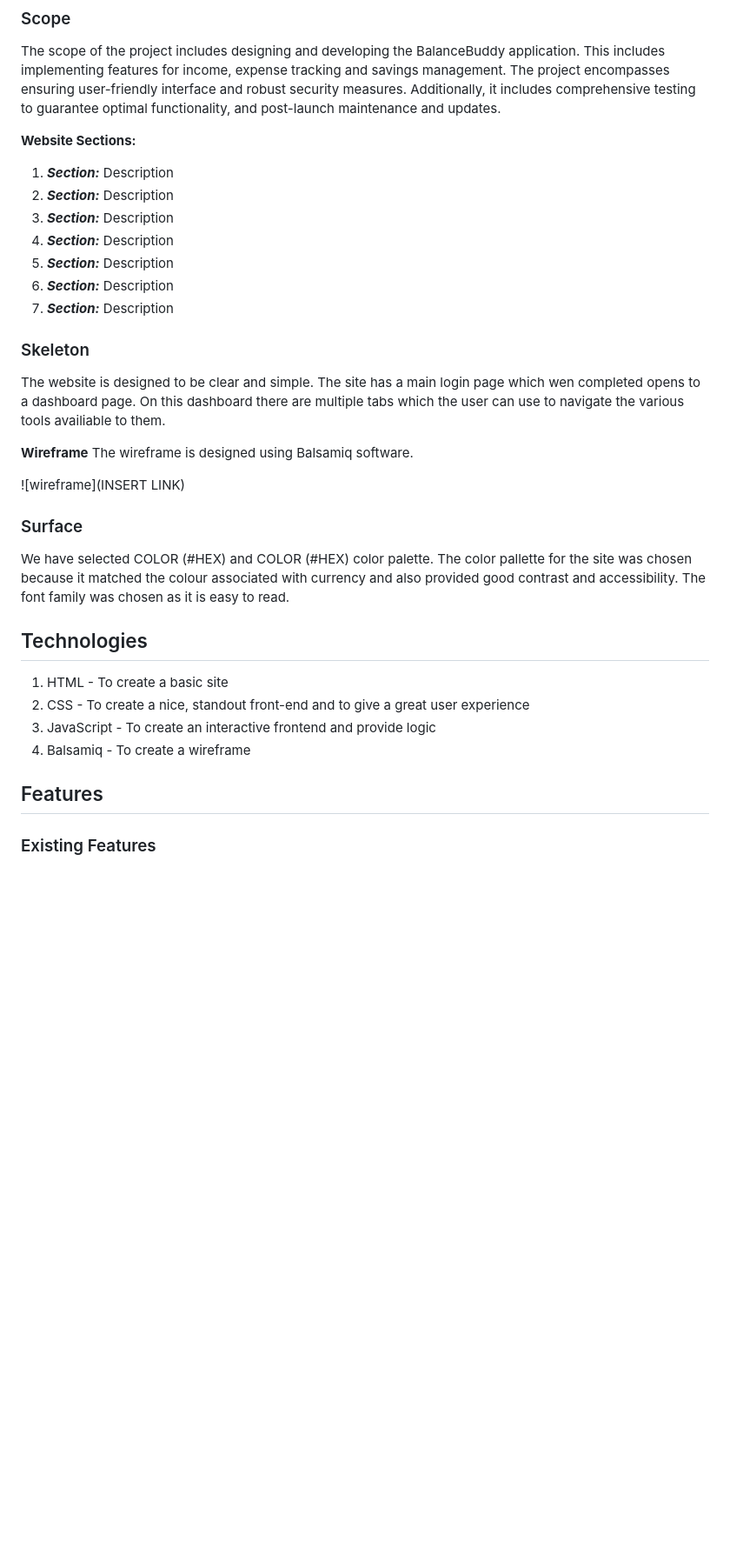
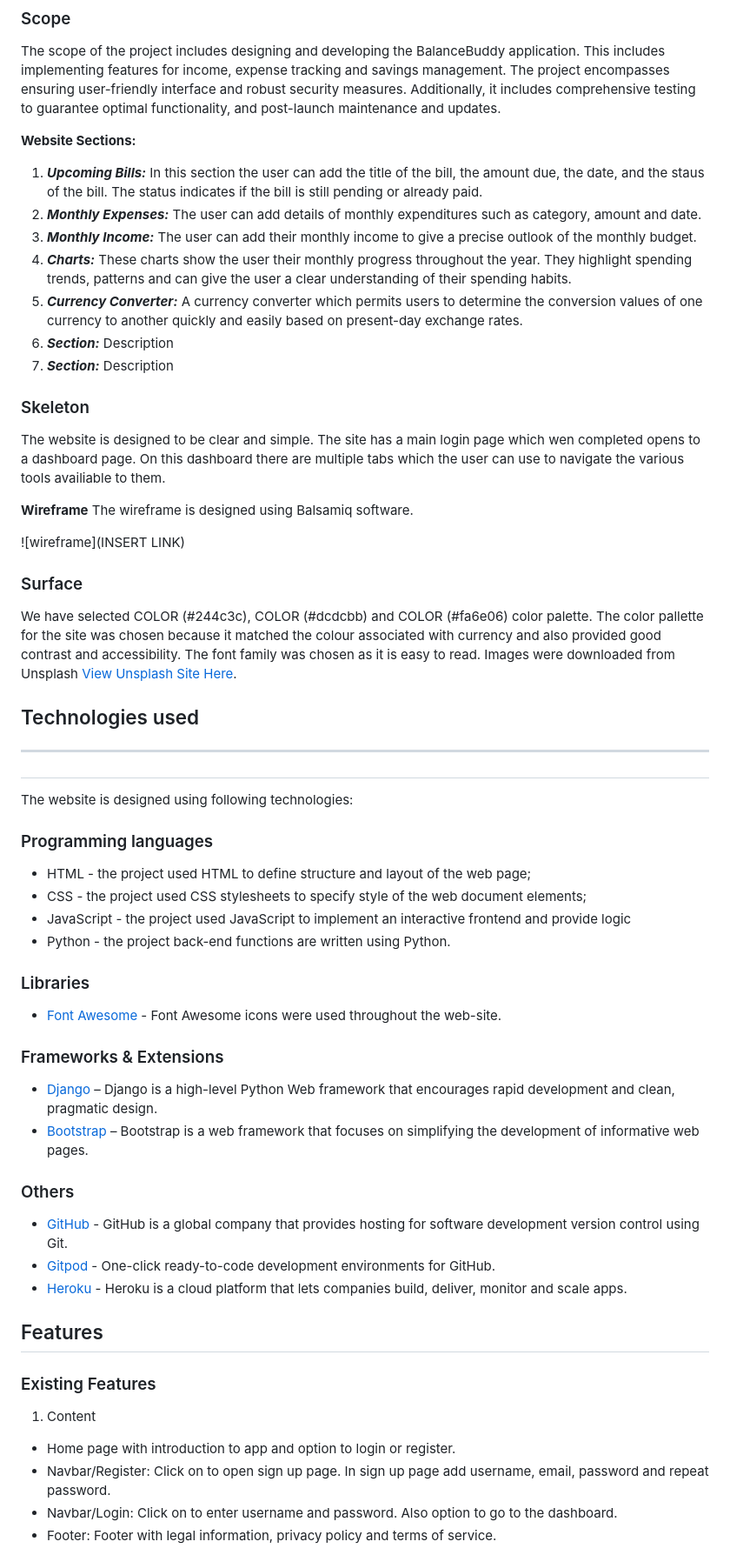
Before and after one commit to douglas86/january-hackathon-team8, a Markdown page: README.md, the part around the change printed below. Shown: that part at 87% size. GitHub-like rendering; blank space fills up the shorter version.

Commit message:
updated sections, features, technologies used

```diff
--- a/README.md
+++ b/README.md
@@ -76,16 +76,17 @@ Multiple developers were involved in this project. Our goal was to create a pero
 The scope of the project includes designing and developing the BalanceBuddy application. This includes implementing features for income, expense tracking and savings management. The project encompasses ensuring user-friendly interface and robust security measures. Additionally, it includes comprehensive testing to guarantee optimal functionality, and post-launch maintenance and updates.
 
 **Website Sections:**
-1. **_Section:_** Description
-2. **_Section:_** Description
-3. **_Section:_** Description
-4. **_Section:_** Description
-5. **_Section:_** Description
+1. **_Upcoming Bills:_** In this section the user can add the title of the bill, the amount due, the date, and the staus of the bill. The status indicates if the bill is still pending or already paid.
+2. **_Monthly Expenses:_** The user can add details of monthly expenditures such as category, amount and date.
+3. **_Monthly Income:_** The user can add their monthly income to give a precise outlook of the monthly budget.
+4. **_Charts:_** These charts show the user their monthly progress throughout the year. They highlight spending trends, patterns and can give the user a clear understanding of their spending habits.
+5. **_Currency Converter:_** A currency converter which permits users to determine the conversion values of one currency to another quickly and easily based on present-day exchange rates.
 6. **_Section:_** Description
 7. **_Section:_** Description
 
 ### Skeleton
 The website is designed to be clear and simple. The site has a main login page which wen completed opens to a dashboard page. On this dashboard there are multiple tabs which the user can use to navigate the various tools availiable to them.
+
 
 **Wireframe**
 The wireframe is designed using Balsamiq software.
@@ -93,17 +94,41 @@ The wireframe is designed using Balsamiq software.
 ![wireframe](INSERT LINK)
 
 ### Surface
-We have selected COLOR (#HEX) and COLOR (#HEX) color palette. The color pallette for the site was chosen because it matched the colour associated with currency and also provided good contrast and accessibility. The font family was chosen as it is easy to read.
+We have selected COLOR (#244c3c), COLOR (#dcdcbb) and COLOR (#fa6e06) color palette. The color pallette for the site was chosen because it matched the colour associated with currency and also provided good contrast and accessibility. The font family was chosen as it is easy to read. Images were downloaded from Unsplash [View Unsplash Site Here](https://unsplash.com/).
 
-## Technologies
+## Technologies used <hr>
 
-1. HTML - To create a basic site
-2. CSS - To create a nice, standout front-end and to give a great user experience
-4. JavaScript - To create an interactive frontend and provide logic
-3. Balsamiq - To create a wireframe
+The website is designed using following technologies:
+
+### Programming languages
+
+* HTML - the project used HTML to define structure and layout of the web page;
+* CSS - the project used CSS stylesheets to specify style of the web document elements;
+* JavaScript - the project used JavaScript to implement an interactive frontend and provide logic
+* Python - the project back-end functions are written using Python.
+
+### Libraries
+
+* [Font Awesome](https://fontawesome.com/v4.7.0/) - Font Awesome icons were used throughout the web-site.
+
+### Frameworks & Extensions
+
+* [Django](https://www.djangoproject.com/) – Django is a high-level Python Web framework that encourages rapid development and clean, pragmatic design.
+* [Bootstrap](https://getbootstrap.com/) – Bootstrap is a web framework that focuses on simplifying the development of informative web pages.
+
+### Others
+
+* [GitHub](https://github.com/) - GitHub is a global company that provides hosting for software development version control using Git.
+* [Gitpod](https://gitpod.io/workspaces/) - One-click ready-to-code development environments for GitHub.
+* [Heroku](https://dashboard.heroku.com/) - Heroku is a cloud platform that lets companies build, deliver, monitor and scale apps.
 
 ## Features
 
 ### Existing Features
 
+1. Content
+* Home page with introduction to app and option to login or register.
+* Navbar/Register: Click on to open sign up page. In sign up page add username, email, password and repeat password.
+* Navbar/Login: Click on to enter username and password. Also option to go to the dashboard.
+* Footer: Footer with legal information, privacy policy and terms of service.
 
```
Also changed, not shown: other parts of README.md (+48 -0 lines).
